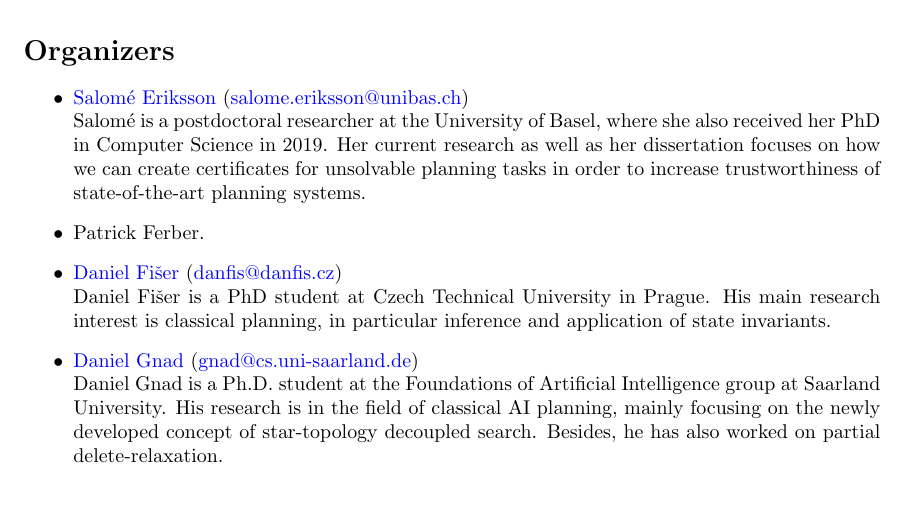
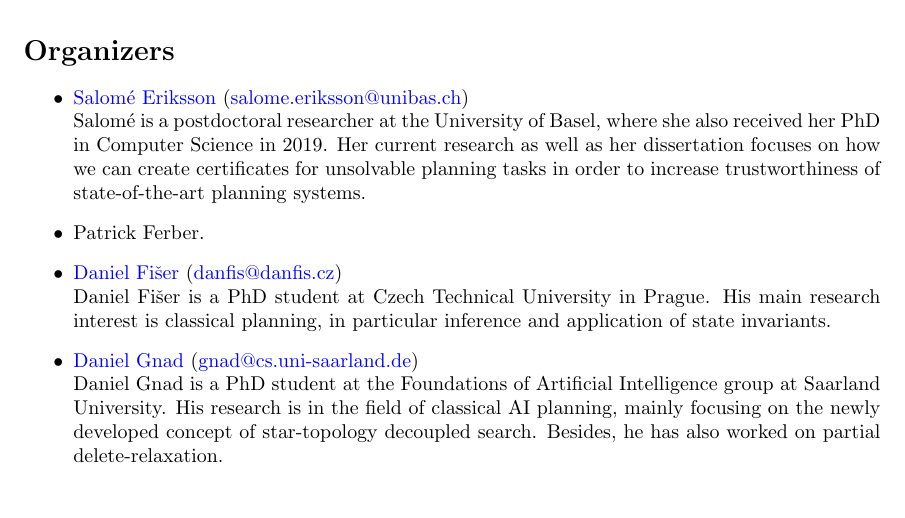
Before and after one commit to HSDIP/hsdip, a LaTeX document (proposal.tex): part of page 2 of 3, cut so that both start at the same text. Compiled offline with pdfLaTeX.

Commit message:
unified Ph.D. to PhD

```diff
--- a/proposal.tex
+++ b/proposal.tex
@@ -130,7 +130,7 @@ application of state invariants.
 
 \item \href{http://fai.cs.uni-saarland.de/gnad/}{Daniel Gnad}
 (\href{mailto:gnad@cs.uni-saarland.de}{gnad@cs.uni-saarland.de})\\
-Daniel Gnad is a Ph.D.\ student at the Foundations of Artificial
+Daniel Gnad is a PhD student at the Foundations of Artificial
 Intelligence group at Saarland University. His research is in the field
 of classical AI planning, mainly focusing on the newly developed concept
 of star-topology decoupled search. Besides, he has also worked on partial
```
